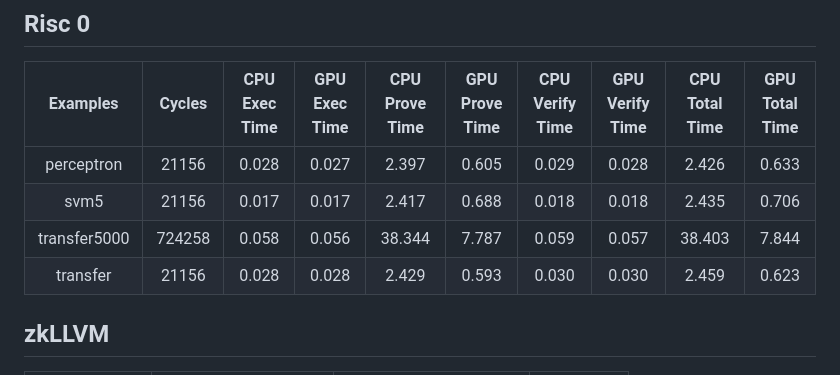
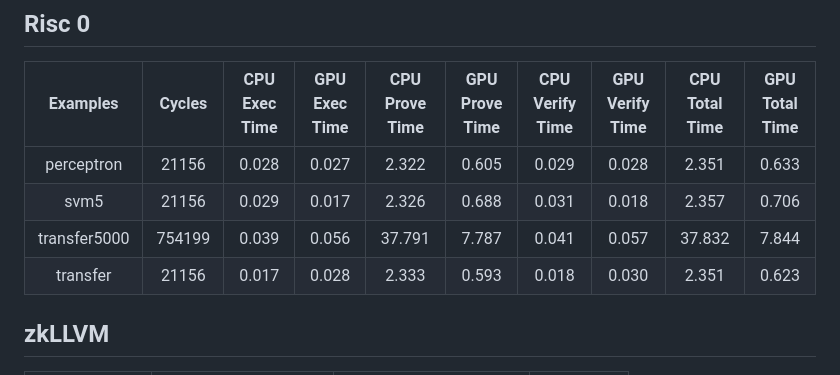
Before and after one commit to runtimeverification/proof-checker, a Markdown page: Performance.md, the part around the change. Rendered like a GitHub page.

Commit message:
Modifying the CPU Performance for Risc0 regarding new transfer5000 impl

```diff
--- a/Performance.md
+++ b/Performance.md
@@ -3,10 +3,10 @@
 ## Risc 0
 |   Examples   |  Cycles | CPU Exec Time | GPU Exec Time | CPU Prove Time | GPU Prove Time | CPU Verify Time | GPU Verify Time | CPU Total Time | GPU Total Time |
 |:------------:|:-------:|:-------------:|:-------------:|:--------------:|:--------------:|:---------------:|:---------------:|:--------------:|:--------------:|
-| perceptron   |  21156  |     0.028     |     0.027     |      2.397     |      0.605     |      0.029      |      0.028      |      2.426     |      0.633     |
-| svm5         |  21156  |     0.017     |     0.017     |      2.417     |      0.688     |      0.018      |      0.018      |      2.435     |      0.706     |
-| transfer5000 | 724258  |     0.058     |     0.056     |     38.344     |      7.787     |      0.059      |      0.057      |     38.403     |      7.844     |
-| transfer     |  21156  |     0.028     |     0.028     |      2.429     |      0.593     |      0.030      |      0.030      |      2.459     |      0.623     |
+| perceptron   |  21156  |     0.028     |     0.027     |      2.322     |      0.605     |      0.029      |      0.028      |      2.351     |      0.633     |
+| svm5         |  21156  |     0.029     |     0.017     |      2.326     |      0.688     |      0.031      |      0.018      |      2.357     |      0.706     |
+| transfer5000 | 754199  |     0.039     |     0.056     |     37.791     |      7.787     |      0.041      |      0.057      |     37.832     |      7.844     |
+| transfer     |  21156  |     0.017     |     0.028     |      2.333     |      0.593     |      0.018      |      0.030      |      2.351     |      0.623     |
 
 
 ## zkLLVM
```
